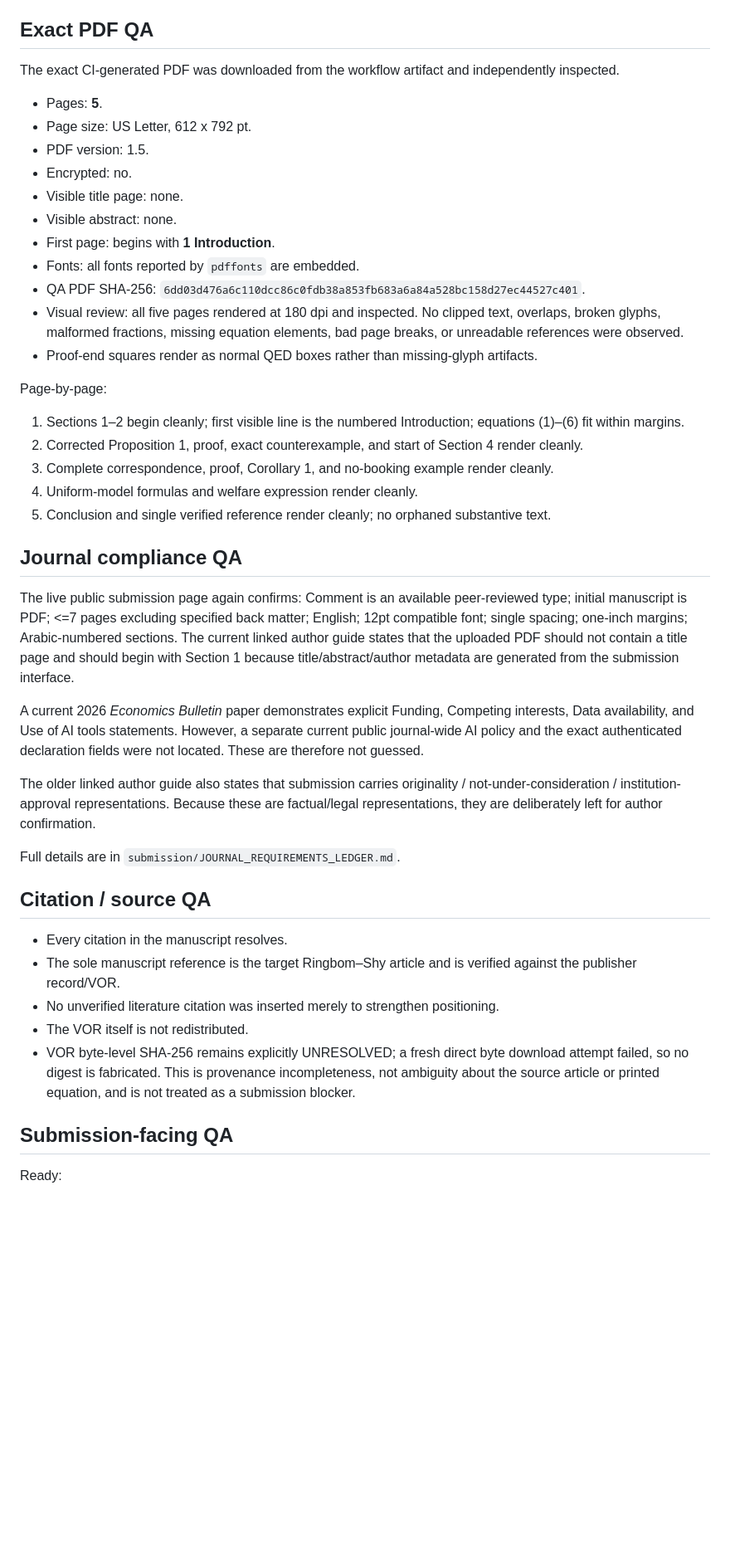
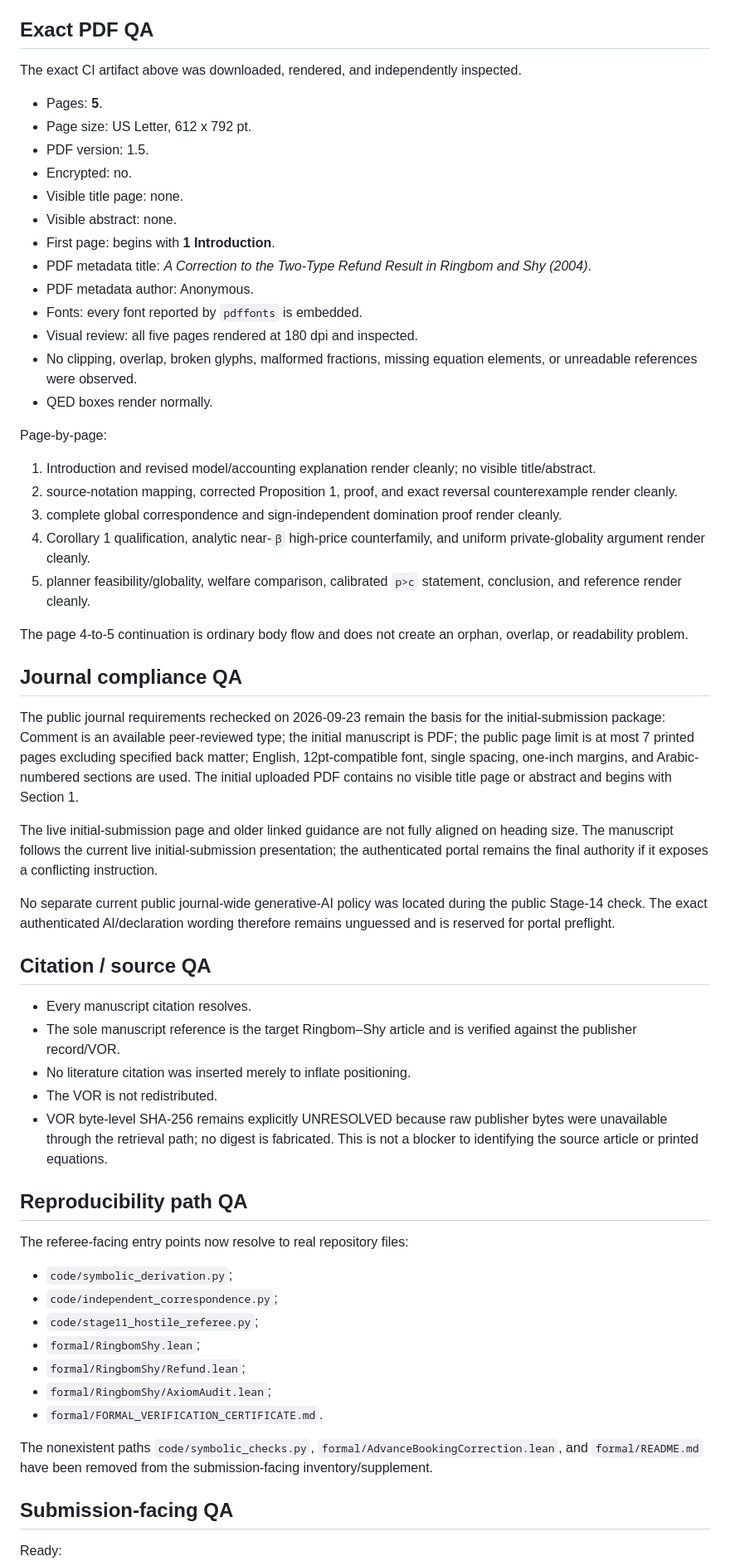
Before and after one commit to ryotamatsuki/ringbom-shy-2004-advance-booking-correction, a Markdown page: docs/STAGE_14_SUBMISSION_QA.md, the part around one of its changes. Shown at 83% size. GitHub-like rendering; blank space fills up the shorter version.

```diff
--- a/docs/STAGE_14_SUBMISSION_QA.md
+++ b/docs/STAGE_14_SUBMISSION_QA.md
@@ -29,7 +66,7 @@ The workflow source and manuscript are unchanged after that build; subsequent St
 
 ## Exact PDF QA
 
-The exact CI-generated PDF was downloaded from the workflow artifact and independently inspected.
+The exact CI artifact above was downloaded, rendered, and independently inspected.
 
 - Pages: **5**.
 - Page size: US Letter, 612 x 792 pt.
@@ -38,35 +75,51 @@ The exact CI-generated PDF was downloaded from the workflow artifact and indepen
 - Visible title page: none.
 - Visible abstract: none.
 - First page: begins with **1 Introduction**.
-- Fonts: all fonts reported by `pdffonts` are embedded.
-- QA PDF SHA-256: `6dd03d476a6c110dcc86c0fdb38a853fb683a6a84a528bc158d27ec44527c401`.
-- Visual review: all five pages rendered at 180 dpi and inspected. No clipped text, overlaps, broken glyphs, malformed fractions, missing equation elements, bad page breaks, or unreadable references were observed.
-- Proof-end squares render as normal QED boxes rather than missing-glyph artifacts.
+- PDF metadata title: *A Correction to the Two-Type Refund Result in Ringbom and Shy (2004)*.
+- PDF metadata author: Anonymous.
+- Fonts: every font reported by `pdffonts` is embedded.
+- Visual review: all five pages rendered at 180 dpi and inspected.
+- No clipping, overlap, broken glyphs, malformed fractions, missing equation elements, or unreadable references were observed.
+- QED boxes render normally.
 
 Page-by-page:
-1. Sections 1–2 begin cleanly; first visible line is the numbered Introduction; equations (1)–(6) fit within margins.
-2. Corrected Proposition 1, proof, exact counterexample, and start of Section 4 render cleanly.
-3. Complete correspondence, proof, Corollary 1, and no-booking example render cleanly.
-4. Uniform-model formulas and welfare expression render cleanly.
-5. Conclusion and single verified reference render cleanly; no orphaned substantive text.
+1. Introduction and revised model/accounting explanation render cleanly; no visible title/abstract.
+2. source-notation mapping, corrected Proposition 1, proof, and exact reversal counterexample render cleanly.
+3. complete global correspondence and sign-independent domination proof render cleanly.
+4. Corollary 1 qualification, analytic near-`β` high-price counterfamily, and uniform private-globality argument render cleanly.
+5. planner feasibility/globality, welfare comparison, calibrated `p>c` statement, conclusion, and reference render cleanly.
+
+The page 4-to-5 continuation is ordinary body flow and does not create an orphan, overlap, or readability problem.
 
 ## Journal compliance QA
 
-The live public submission page again confirms: Comment is an available peer-reviewed type; initial manuscript is PDF; <=7 pages excluding specified back matter; English; 12pt compatible font; single spacing; one-inch margins; Arabic-numbered sections. The current linked author guide states that the uploaded PDF should not contain a title page and should begin with Section 1 because title/abstract/author metadata are generated from the submission interface.
+The public journal requirements rechecked on 2026-09-23 remain the basis for the initial-submission package: Comment is an available peer-reviewed type; the initial manuscript is PDF; the public page limit is at most 7 printed pages excluding specified back matter; English, 12pt-compatible font, single spacing, one-inch margins, and Arabic-numbered sections are used. The initial uploaded PDF contains no visible title page or abstract and begins with Section 1.
 
-A current 2026 *Economics Bulletin* paper demonstrates explicit Funding, Competing interests, Data availability, and Use of AI tools statements. However, a separate current public journal-wide AI policy and the exact authenticated declaration fields were not located. These are therefore not guessed.
+The live initial-submission page and older linked guidance are not fully aligned on heading size. The manuscript follows the current live initial-submission presentation; the authenticated portal remains the final authority if it exposes a conflicting instruction.
 
-The older linked author guide also states that submission carries originality / not-under-consideration / institution-approval representations. Because these are factual/legal representations, they are deliberately left for author confirmation.
-
-Full details are in `submission/JOURNAL_REQUIREMENTS_LEDGER.md`.
+No separate current public journal-wide generative-AI policy was located during the public Stage-14 check. The exact authenticated AI/declaration wording therefore remains unguessed and is reserved for portal preflight.
 
 ## Citation / source QA
 
-- Every citation in the manuscript resolves.
+- Every manuscript citation resolves.
 - The sole manuscript reference is the target Ringbom–Shy article and is verified against the publisher record/VOR.
-- No unverified literature citation was inserted merely to strengthen positioning.
-- The VOR itself is not redistributed.
-- VOR byte-level SHA-256 remains explicitly UNRESOLVED; a fresh direct byte download attempt failed, so no digest is fabricated. This is provenance incompleteness, not ambiguity about the source article or printed equation, and is not treated as a submission blocker.
+- No literature citation was inserted merely to inflate positioning.
+- The VOR is not redistributed.
+- VOR byte-level SHA-256 remains explicitly UNRESOLVED because raw publisher bytes were unavailable through the retrieval path; no digest is fabricated. This is not a blocker to identifying the source article or printed equations.
+
+## Reproducibility path QA
+
+The referee-facing entry points now resolve to real repository files:
+
+- `code/symbolic_derivation.py`;
+- `code/independent_correspondence.py`;
+- `code/stage11_hostile_referee.py`;
+- `formal/RingbomShy.lean`;
+- `formal/RingbomShy/Refund.lean`;
+- `formal/RingbomShy/AxiomAudit.lean`;
+- `formal/FORMAL_VERIFICATION_CERTIFICATE.md`.
+
+The nonexistent paths `code/symbolic_checks.py`, `formal/AdvanceBookingCorrection.lean`, and `formal/README.md` have been removed from the submission-facing inventory/supplement.
 
 ## Submission-facing QA
 
```
Also changed, not shown: other parts of docs/STAGE_14_SUBMISSION_QA.md (+59 -18 lines).
